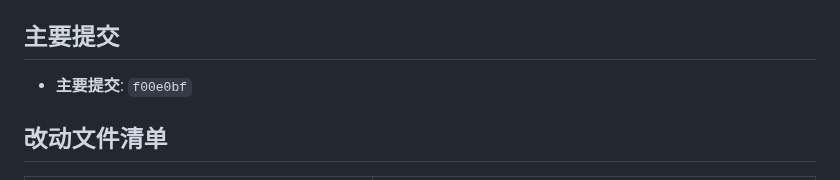
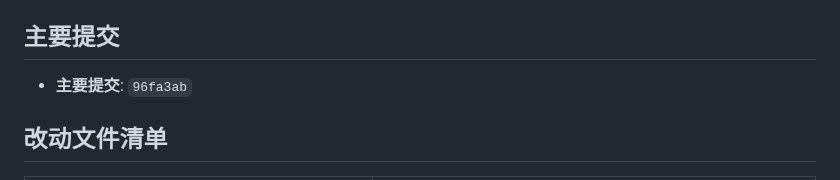
Before and after one commit to Blueety/MarketPulse, a Markdown page: tasks/2026-11-02-scaffold-sync/journal.md, the part around the change. Drawn GitHub-style.

Commit message:
docs(tasks): backfill journal commit sha

```diff
--- a/tasks/2026-11-02-scaffold-sync/journal.md
+++ b/tasks/2026-11-02-scaffold-sync/journal.md
@@ -9,7 +9,7 @@
 
 ## 主要提交
 
-- **主要提交**: `f00e0bf`
+- **主要提交**: `96fa3ab`
   <!-- 一个任务目录对应一个主要提交（见 tasks/README.md）。 -->
 
 ## 改动文件清单
```
